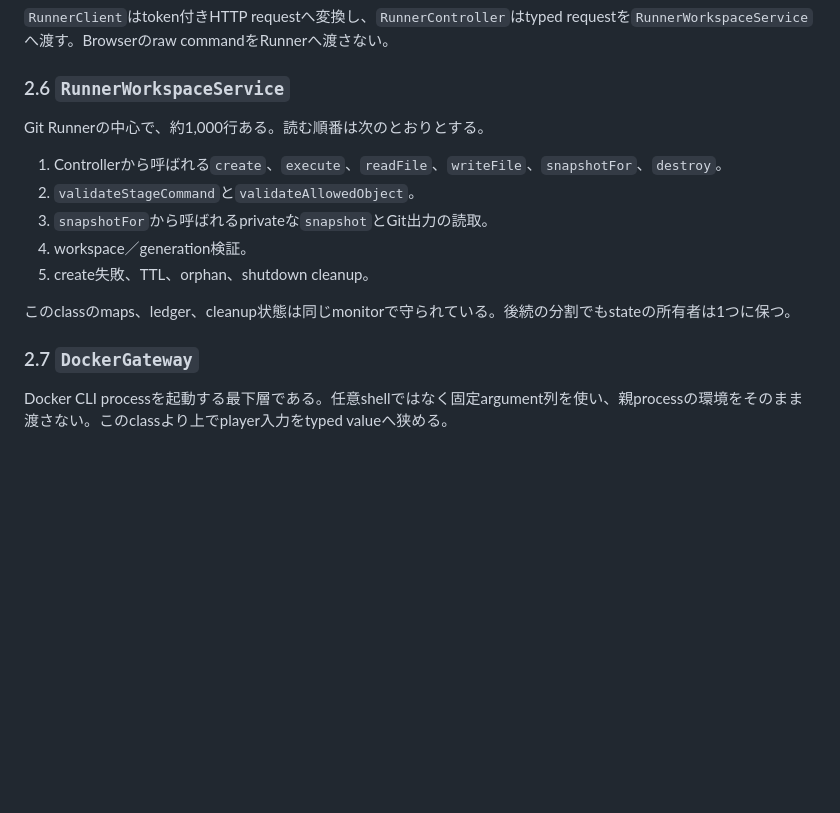
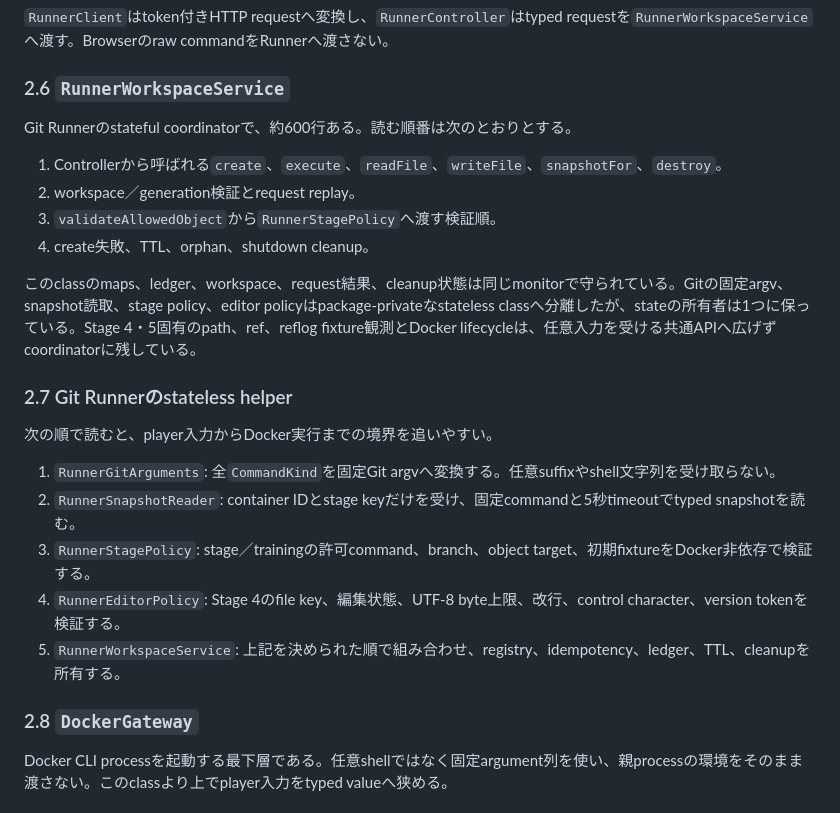
Before and after one commit to yuya-dev-dev/developer-dungeon, a Markdown page: docs/code-reading-guide.md, the part around the change. Rendered like a GitHub page; blank space fills up the shorter version.

```diff
--- a/docs/code-reading-guide.md
+++ b/docs/code-reading-guide.md
@@ -90,17 +90,26 @@ interfaceが許可する状態遷移を先に読み、次に`JdbcStagePersistenc
 
 ### 2.6 `RunnerWorkspaceService`
 
-Git Runnerの中心で、約1,000行ある。読む順番は次のとおりとする。
+Git Runnerのstateful coordinatorで、約600行ある。読む順番は次のとおりとする。
 
 1. Controllerから呼ばれる`create`、`execute`、`readFile`、`writeFile`、`snapshotFor`、`destroy`。
-2. `validateStageCommand`と`validateAllowedObject`。
-3. `snapshotFor`から呼ばれるprivateな`snapshot`とGit出力の読取。
-4. workspace／generation検証。
-5. create失敗、TTL、orphan、shutdown cleanup。
+2. workspace／generation検証とrequest replay。
+3. `validateAllowedObject`から`RunnerStagePolicy`へ渡す検証順。
+4. create失敗、TTL、orphan、shutdown cleanup。
 
-このclassのmaps、ledger、cleanup状態は同じmonitorで守られている。後続の分割でもstateの所有者は1つに保つ。
+このclassのmaps、ledger、workspace、request結果、cleanup状態は同じmonitorで守られている。Gitの固定argv、snapshot読取、stage policy、editor policyはpackage-privateなstateless classへ分離したが、stateの所有者は1つに保っている。Stage 4・5固有のpath、ref、reflog fixture観測とDocker lifecycleは、任意入力を受ける共通APIへ広げずcoordinatorに残している。
 
-### 2.7 `DockerGateway`
+### 2.7 Git Runnerのstateless helper
+
+次の順で読むと、player入力からDocker実行までの境界を追いやすい。
+
+1. `RunnerGitArguments`: 全`CommandKind`を固定Git argvへ変換する。任意suffixやshell文字列を受け取らない。
+2. `RunnerSnapshotReader`: container IDとstage keyだけを受け、固定commandと5秒timeoutでtyped snapshotを読む。
+3. `RunnerStagePolicy`: stage／trainingの許可command、branch、object target、初期fixtureをDocker非依存で検証する。
+4. `RunnerEditorPolicy`: Stage 4のfile key、編集状態、UTF-8 byte上限、改行、control character、version tokenを検証する。
+5. `RunnerWorkspaceService`: 上記を決められた順で組み合わせ、registry、idempotency、ledger、TTL、cleanupを所有する。
+
+### 2.8 `DockerGateway`
 
 Docker CLI processを起動する最下層である。任意shellではなく固定argument列を使い、親processの環境をそのまま渡さない。このclassより上でplayer入力をtyped valueへ狭める。
 
```
Also changed, not shown: docs/java-refactoring-plan.md (+15 -5 lines), roadmap.md (+2 -1 lines).
